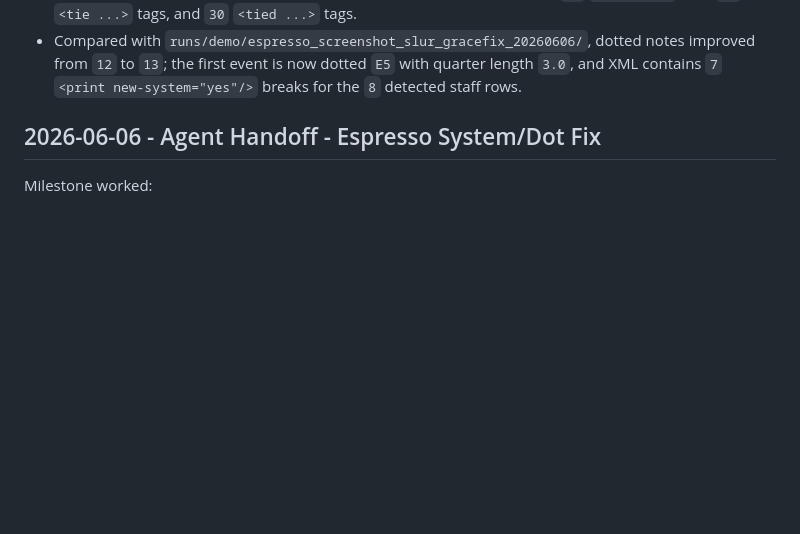
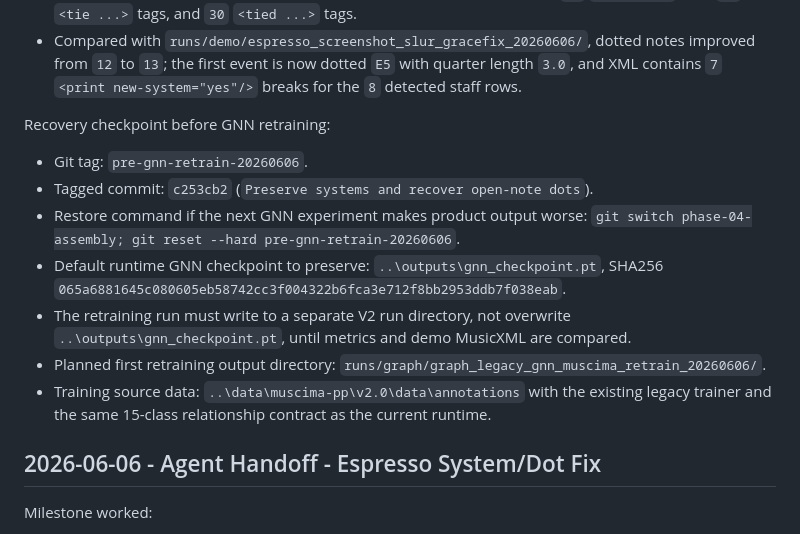
Before and after one commit to MelodiousAI/Melodious, a Markdown page: melodious-v2/docs/HANDOFF.md, the part around the change. Drawn GitHub-style; blank space fills up the shorter version.

Commit message:
Document GNN retraining recovery checkpoint

```diff
--- a/melodious-v2/docs/HANDOFF.md
+++ b/melodious-v2/docs/HANDOFF.md
@@ -26,6 +26,16 @@ Local note-extraction default checkpoint:
 - Compared with `runs/demo/espresso_screenshot_tiled_gnn_20260606/`, very short durations improved from `0.0625:4` and `0.125:34` to `0.0625:2` and `0.125:5` after beam-lane deduplication and geometry-capped GNN beam relationships.
 - Compared with `runs/demo/espresso_screenshot_rest_beamfix_20260606/`, notes changed from `197` to `192` because the tempo-like annotation notehead and very small cue/grace-sized noteheads are now filtered from the normal rhythmic timeline. The latest XML contains `38` `<slur ...>` tags, `30` `<tie ...>` tags, and `30` `<tied ...>` tags.
 - Compared with `runs/demo/espresso_screenshot_slur_gracefix_20260606/`, dotted notes improved from `12` to `13`; the first event is now dotted `E5` with quarter length `3.0`, and XML contains `7` `<print new-system="yes"/>` breaks for the `8` detected staff rows.
+
+Recovery checkpoint before GNN retraining:
+
+- Git tag: `pre-gnn-retrain-20260606`.
+- Tagged commit: `c253cb2` (`Preserve systems and recover open-note dots`).
+- Restore command if the next GNN experiment makes product output worse: `git switch phase-04-assembly; git reset --hard pre-gnn-retrain-20260606`.
+- Default runtime GNN checkpoint to preserve: `..\outputs\gnn_checkpoint.pt`, SHA256 `065a6881645c080605eb58742cc3f004322b6fca3e712f8bb2953ddb7f038eab`.
+- The retraining run must write to a separate V2 run directory, not overwrite `..\outputs\gnn_checkpoint.pt`, until metrics and demo MusicXML are compared.
+- Planned first retraining output directory: `runs/graph/graph_legacy_gnn_muscima_retrain_20260606/`.
+- Training source data: `..\data\muscima-pp\v2.0\data\annotations` with the existing legacy trainer and the same 15-class relationship contract as the current runtime.
 
 ## 2026-06-06 - Agent Handoff - Espresso System/Dot Fix
 
```
Also changed, not shown: melodious-v2/docs/STATUS.md (+2 -0 lines).
